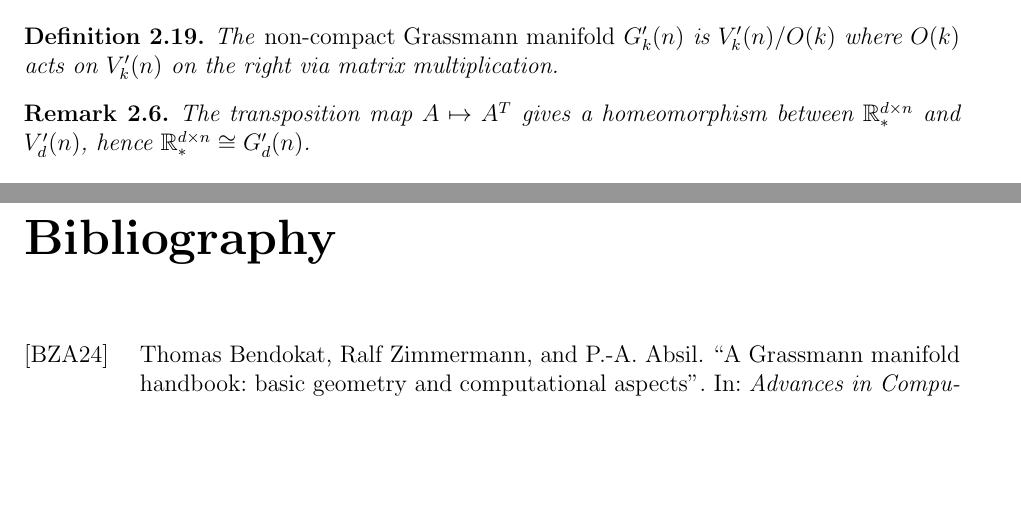
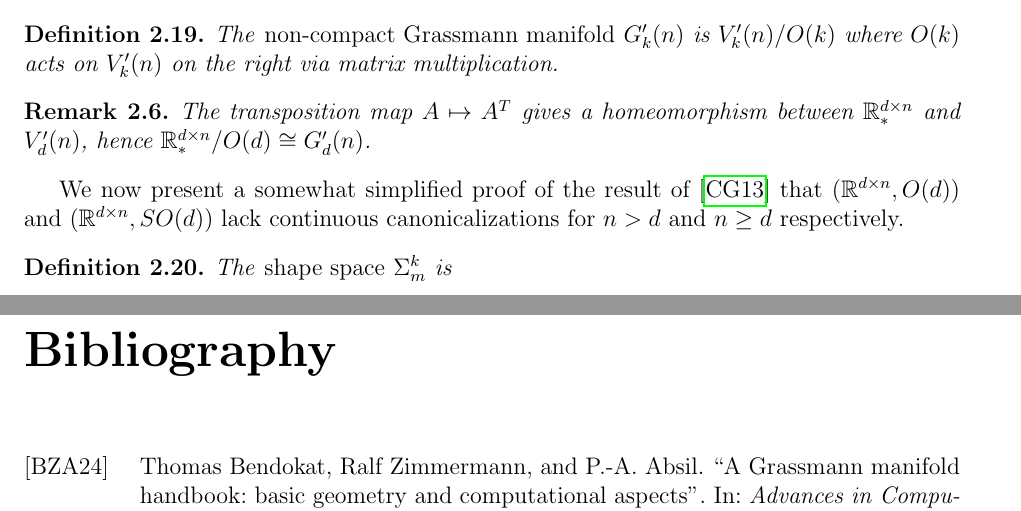
Before and after one commit to nkenschaft/cmu-ms-thesis, a LaTeX thesis (notes/notes.tex, which reads notes/canonicalizing-matrices.tex): two parts of pages 25 and 26 of 26, joined at a grey line, cut so that both start at the same text, the shorter picture padded with empty space. Compiled offline with pdfLaTeX.

Commit message:
EOD 5/29

```diff
--- a/notes/canonicalizing-matrices.tex
+++ b/notes/canonicalizing-matrices.tex
@@ -169,5 +169,11 @@ Both of these manifolds are compact, and have corresponding non-compact variants
 \end{definition}
 
 \begin{remark}
-    The transposition map $A \mapsto A^T$ gives a homeomorphism between $\R^{d \times n}_*$ and $V'_d(n)$, hence $\R^{d \times n}_* \cong G'_d(n)$.
+    The transposition map $A \mapsto A^T$ gives a homeomorphism between $\R^{d \times n}_*$ and $V'_d(n)$, hence $\R^{d \times n}_* / O(d) \cong G'_d(n)$.
 \end{remark}
+
+We now present a somewhat simplified proof of the result of \cite{colman2013equivariant}  that $(\R^{d \times n}, O(d))$ and $(\R^{d \times n}, SO(d))$ lack continuous canonicalizations for $n > d$ and $n \geq d$ respectively.
+
+\begin{definition}
+    The \emph{shape space} $\Sigma^k_m$ is
+\end{definition}
```
Also changed, not shown: notes/notes.pdf.
